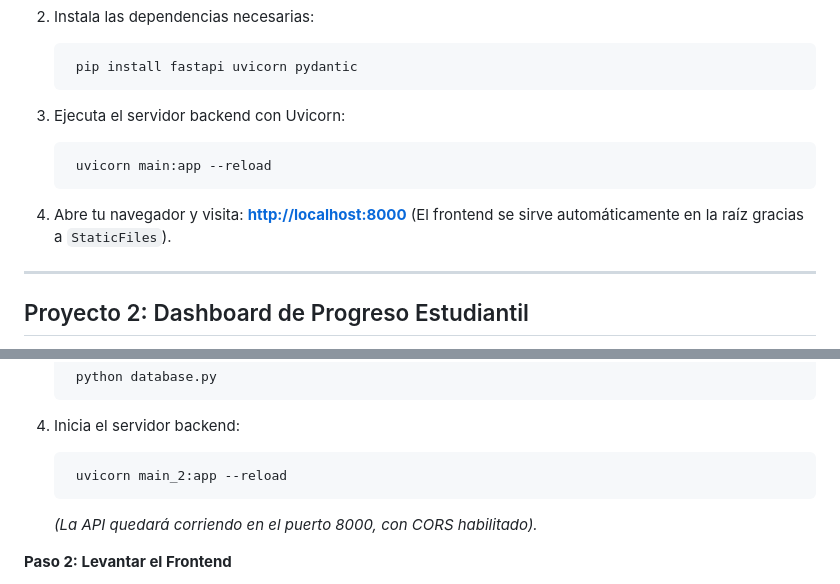
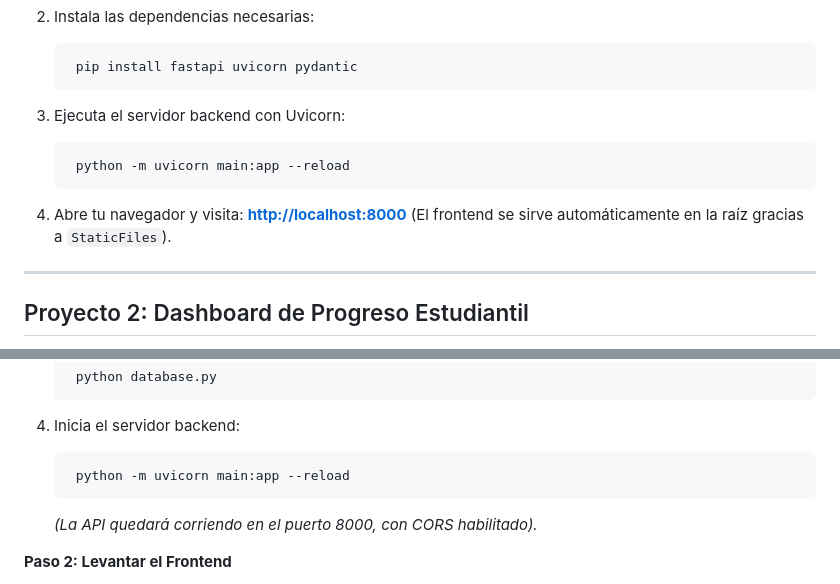
Before and after one commit to alonsoC21/Demo_Entrevista_Tecnica, a Markdown page: README.md, 2 parts joined by grey strips. Rendered like a GitHub page.

Commit message:
Fix Uvicorn command and update README steps
Updated commands to run Uvicorn with 'python -m' and corrected step numbering.

```diff
--- a/README.md
+++ b/README.md
@@ -34,9 +34,9 @@ Una aplicación web de una sola pantalla que permite a los usuarios seleccionar
 
 3. Ejecuta el servidor backend con Uvicorn:
 
-        uvicorn main:app --reload
+        python -m uvicorn main:app --reload
 
-4. Abre tu navegador y visita: **[http://localhost:8000](http://localhost:8000)** (El frontend se sirve automáticamente en la raíz gracias a `StaticFiles`).
+5. Abre tu navegador y visita: **[http://localhost:8000](http://localhost:8000)** (El frontend se sirve automáticamente en la raíz gracias a `StaticFiles`).
 
 ---
 
@@ -69,7 +69,7 @@ Este proyecto requiere ejecutar el backend y el frontend por separado.
 
 4. Inicia el servidor backend:
 
-        uvicorn main_2:app --reload
+        python -m uvicorn main:app --reload
 
    *(La API quedará corriendo en el puerto 8000, con CORS habilitado).*
 
```
